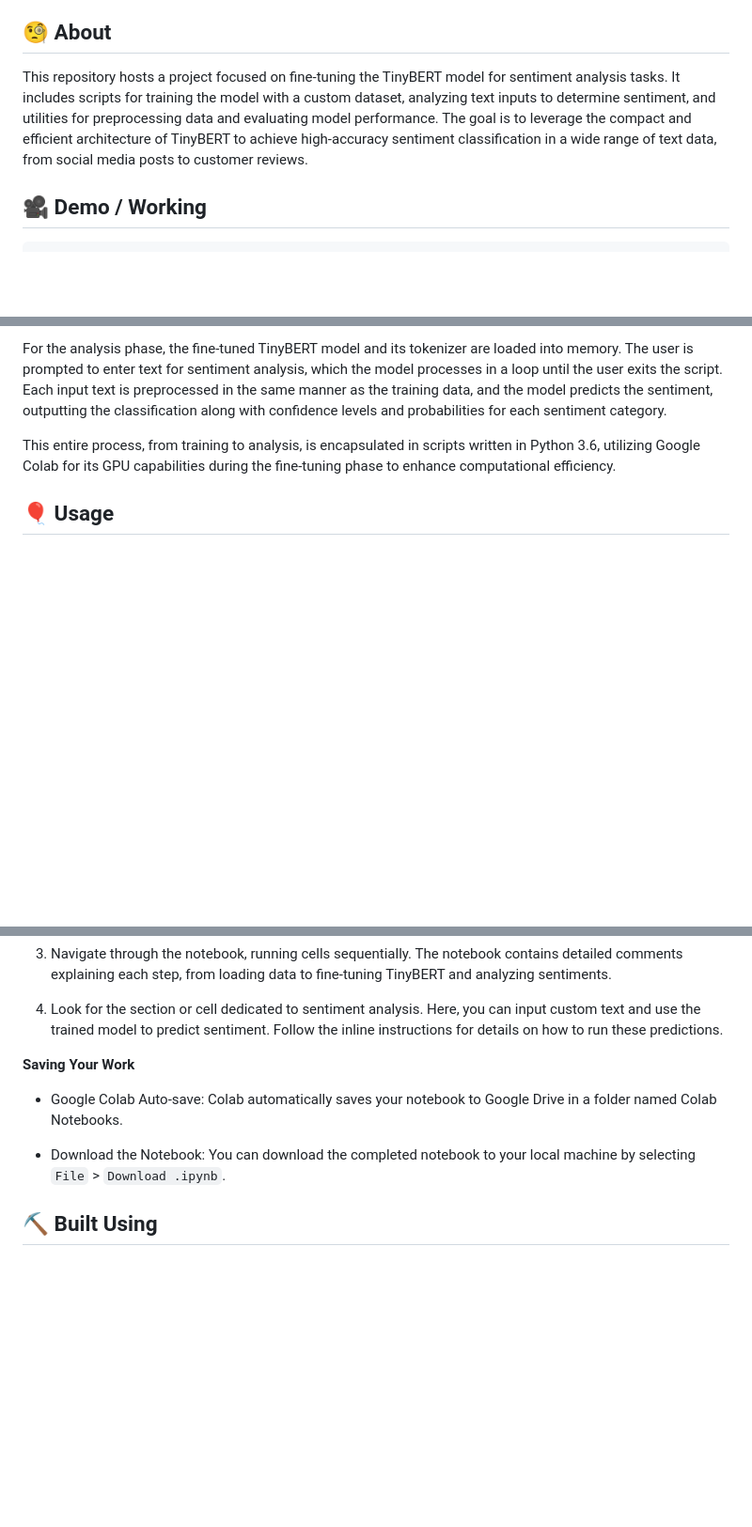
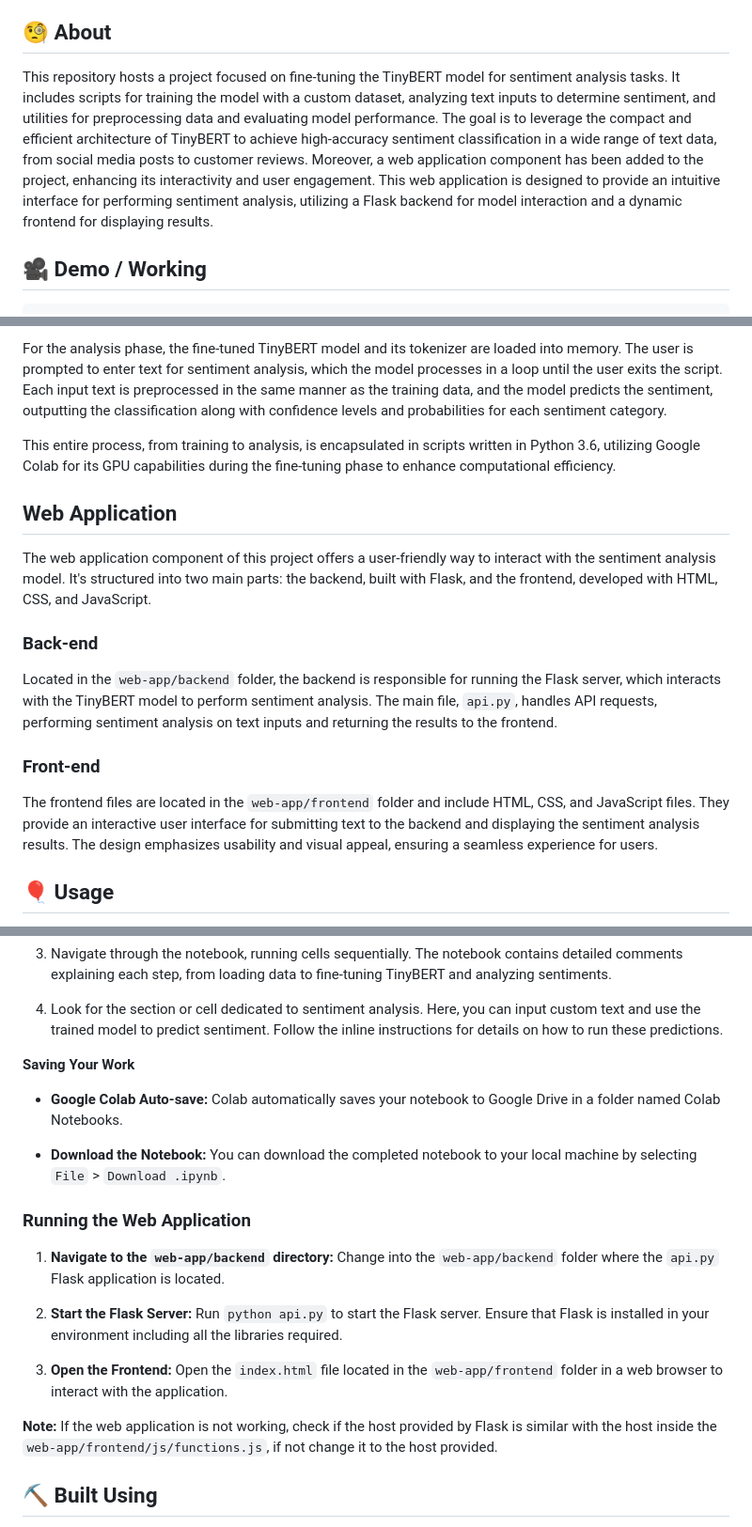
Before and after one commit to dnachavez/fine-tuning-tinybert-for-sentiment-analysis, a Markdown page: README.md, 3 parts joined by grey strips. Shown at 94% size. Rendered like a GitHub page; blank space fills up the shorter version.

Commit message:
Add web application component for sentiment analysis

```diff
--- a/README.md
+++ b/README.md
@@ -33,7 +33,7 @@
 
 ## 🧐 About <a name = "about"></a>
 
-This repository hosts a project focused on fine-tuning the TinyBERT model for sentiment analysis tasks. It includes scripts for training the model with a custom dataset, analyzing text inputs to determine sentiment, and utilities for preprocessing data and evaluating model performance. The goal is to leverage the compact and efficient architecture of TinyBERT to achieve high-accuracy sentiment classification in a wide range of text data, from social media posts to customer reviews.
+This repository hosts a project focused on fine-tuning the TinyBERT model for sentiment analysis tasks. It includes scripts for training the model with a custom dataset, analyzing text inputs to determine sentiment, and utilities for preprocessing data and evaluating model performance. The goal is to leverage the compact and efficient architecture of TinyBERT to achieve high-accuracy sentiment classification in a wide range of text data, from social media posts to customer reviews. Moreover, a web application component has been added to the project, enhancing its interactivity and user engagement. This web application is designed to provide an intuitive interface for performing sentiment analysis, utilizing a Flask backend for model interaction and a dynamic frontend for displaying results.
 
 ## 🎥 Demo / Working <a name = "demo"></a>
 
@@ -92,6 +92,18 @@ For the analysis phase, the fine-tuned TinyBERT model and its tokenizer are load
 
 This entire process, from training to analysis, is encapsulated in scripts written in Python 3.6, utilizing Google Colab for its GPU capabilities during the fine-tuning phase to enhance computational efficiency.
 
+## Web Application
+
+The web application component of this project offers a user-friendly way to interact with the sentiment analysis model. It's structured into two main parts: the backend, built with Flask, and the frontend, developed with HTML, CSS, and JavaScript.
+
+### Back-end
+
+Located in the `web-app/backend` folder, the backend is responsible for running the Flask server, which interacts with the TinyBERT model to perform sentiment analysis. The main file, `api.py`, handles API requests, performing sentiment analysis on text inputs and returning the results to the frontend.
+
+### Front-end
+
+The frontend files are located in the `web-app/frontend` folder and include HTML, CSS, and JavaScript files. They provide an interactive user interface for submitting text to the backend and displaying the sentiment analysis results. The design emphasizes usability and visual appeal, ensuring a seamless experience for users.
+
 ## 🎈 Usage <a name = "usage"></a>
 
 The sentiment analysis is packaged in a Jupyter Notebook, making it easy to run and interact with the TinyBERT sentiment analysis model directly from Google Colab.
@@ -160,9 +172,19 @@ Say what the step will be
 
 **Saving Your Work**
 
-- Google Colab Auto-save: Colab automatically saves your notebook to Google Drive in a folder named Colab Notebooks.
+- **Google Colab Auto-save:** Colab automatically saves your notebook to Google Drive in a folder named Colab Notebooks.
 
-- Download the Notebook: You can download the completed notebook to your local machine by selecting `File` > `Download .ipynb`.
+- **Download the Notebook:** You can download the completed notebook to your local machine by selecting `File` > `Download .ipynb`.
+
+### Running the Web Application
+
+1. **Navigate to the `web-app/backend` directory:** Change into the `web-app/backend` folder where the `api.py` Flask application is located.
+
+2. **Start the Flask Server:** Run `python api.py` to start the Flask server. Ensure that Flask is installed in your environment including all the libraries required.
+
+3. **Open the Frontend:** Open the `index.html` file located in the `web-app/frontend` folder in a web browser to interact with the application.
+
+**Note:** If the web application is not working, check if the host provided by Flask is similar with the host inside the `web-app/frontend/js/functions.js`, if not change it to the host provided.
 
 ## ⛏️ Built Using <a name = "built_using"></a>
 
```
Also changed, not shown: other parts of README.md (+2 -2 lines).
